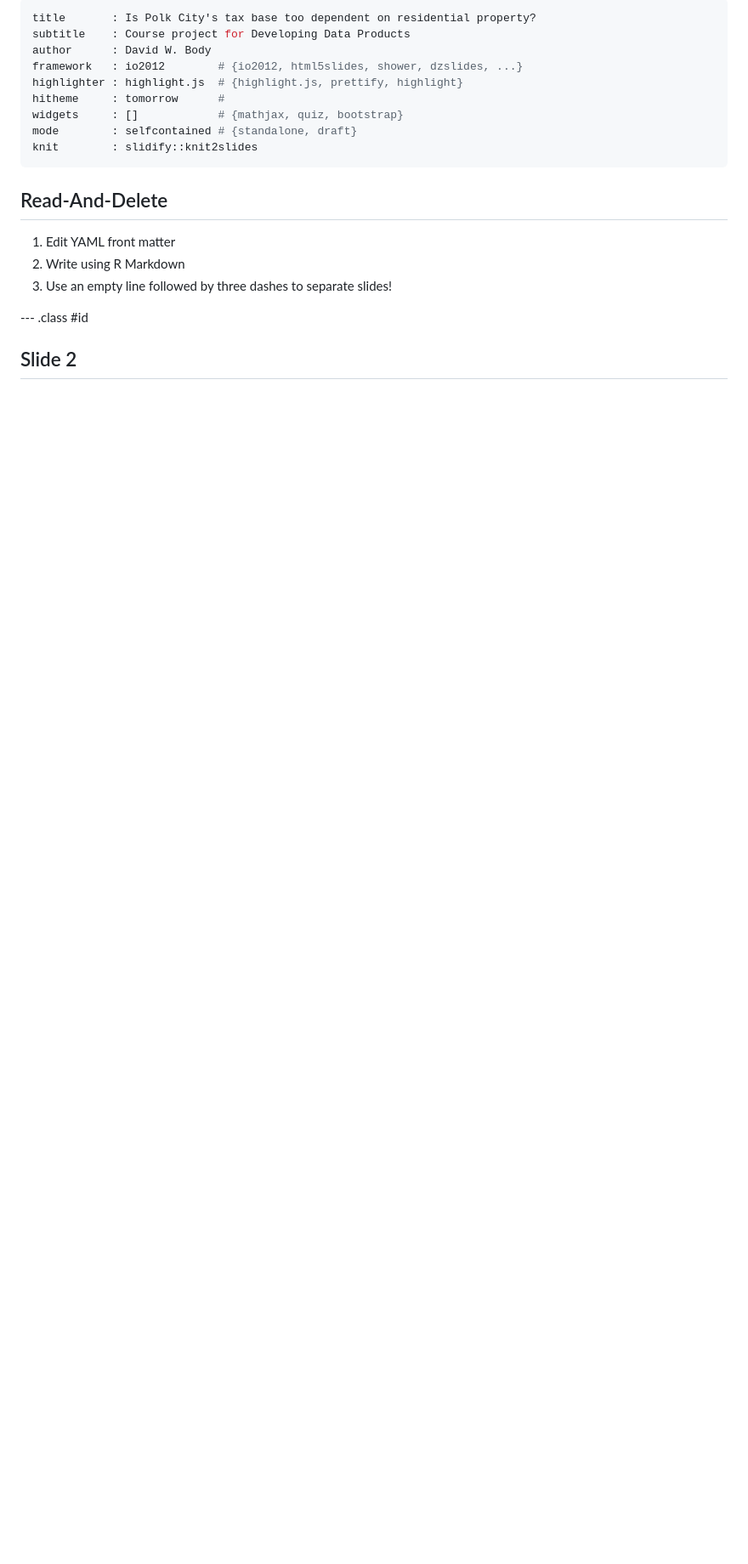
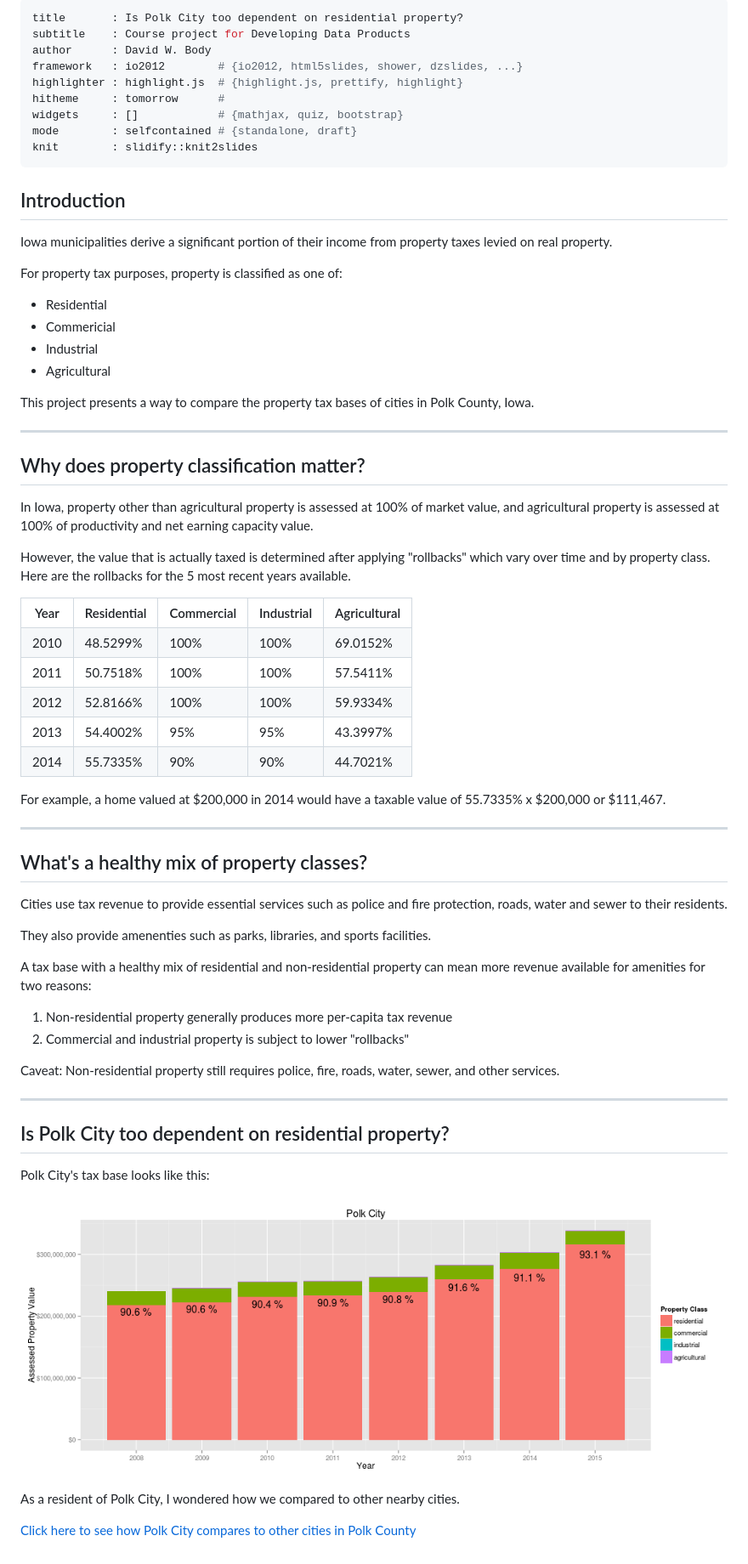
Before and after one commit to davidbody/polk-city-tax-base, a Markdown page: pitch/index.md, the part around the change. Shown: that part at 85% size. Drawn GitHub-style; pictures changed too: pitch/assets/img/polk-city-tax-base.png (added); blank space fills up the shorter version.

Commit message:
Slidify pitch

```diff
--- a/pitch/index.md
+++ b/pitch/index.md
@@ -1,5 +1,5 @@
 ---
-title       : Is Polk City's tax base too dependent on residential property?
+title       : Is Polk City too dependent on residential property?
 subtitle    : Course project for Developing Data Products
 author      : David W. Body
 framework   : io2012        # {io2012, html5slides, shower, dzslides, ...}
@@ -10,12 +10,61 @@ mode        : selfcontained # {standalone, draft}
 knit        : slidify::knit2slides
 ---
 
-## Read-And-Delete
+## Introduction
 
-1. Edit YAML front matter
-2. Write using R Markdown
-3. Use an empty line followed by three dashes to separate slides!
+Iowa municipalities derive a significant portion of their income from property taxes levied on real property.
 
---- .class #id
+For property tax purposes, property is classified as one of:
 
-## Slide 2
+* Residential
+* Commericial
+* Industrial
+* Agricultural
+
+This project presents a way to compare the property tax bases of cities in Polk County, Iowa.
+
+---
+
+## Why does property classification matter?
+
+In Iowa, property other than agricultural property is assessed at 100% of market value, and agricultural property is assessed at 100% of productivity and net earning capacity value.
+
+However, the value that is actually taxed is determined after applying "rollbacks" which vary over time and by property class. Here are the rollbacks for the 5 most recent years available.
+
+<table>
+<tr><th>Year</th><th>Residential</th><th>Commercial</th><th>Industrial</th><th>Agricultural</th></tr>
+<tr><td>2010</td><td>48.5299%</td><td>100%</td><td>100%</td><td>69.0152%</td></tr>
+<tr><td>2011</td><td>50.7518%</td><td>100%</td><td>100%</td><td>57.5411%</td></tr>
+<tr><td>2012</td><td>52.8166%</td><td>100%</td><td>100%</td><td>59.9334%</td></tr>
+<tr><td>2013</td><td>54.4002%</td><td>95%</td><td>95%</td><td>43.3997%</td></tr>
+<tr><td>2014</td><td>55.7335%</td><td>90%</td><td>90%</td><td>44.7021%</td></tr>
+</table>
+
+For example, a home valued at $200,000 in 2014 would have a taxable value of 55.7335% x $200,000 or $111,467.
+
+---
+
+## What's a healthy mix of property classes?
+
+Cities use tax revenue to provide essential services such as police and fire protection, roads, water and sewer to their residents.
+
+They also provide amenenties such as parks, libraries, and sports facilities.
+
+A tax base with a healthy mix of residential and non-residential property can mean more revenue available for amenities for two reasons:
+
+1. Non-residential property generally produces more per-capita tax revenue
+2. Commercial and industrial property is subject to lower "rollbacks"
+
+<p style="font-size: 14px">Caveat: Non-residential property still requires police, fire, roads, water, sewer, and other services.</p>
+
+---
+
+## Is Polk City too dependent on residential property?
+
+Polk City's tax base looks like this:
+
+![Polk City tax base](assets/img/polk-city-tax-base.png)
+
+As a resident of Polk City, I wondered how we compared to other nearby cities.
+
+[Click here to see how Polk City compares to other cities in Polk County](https://davidbody.shinyapps.io/polk-city-tax-base)
```
Also changed, not shown: 2 other files.
